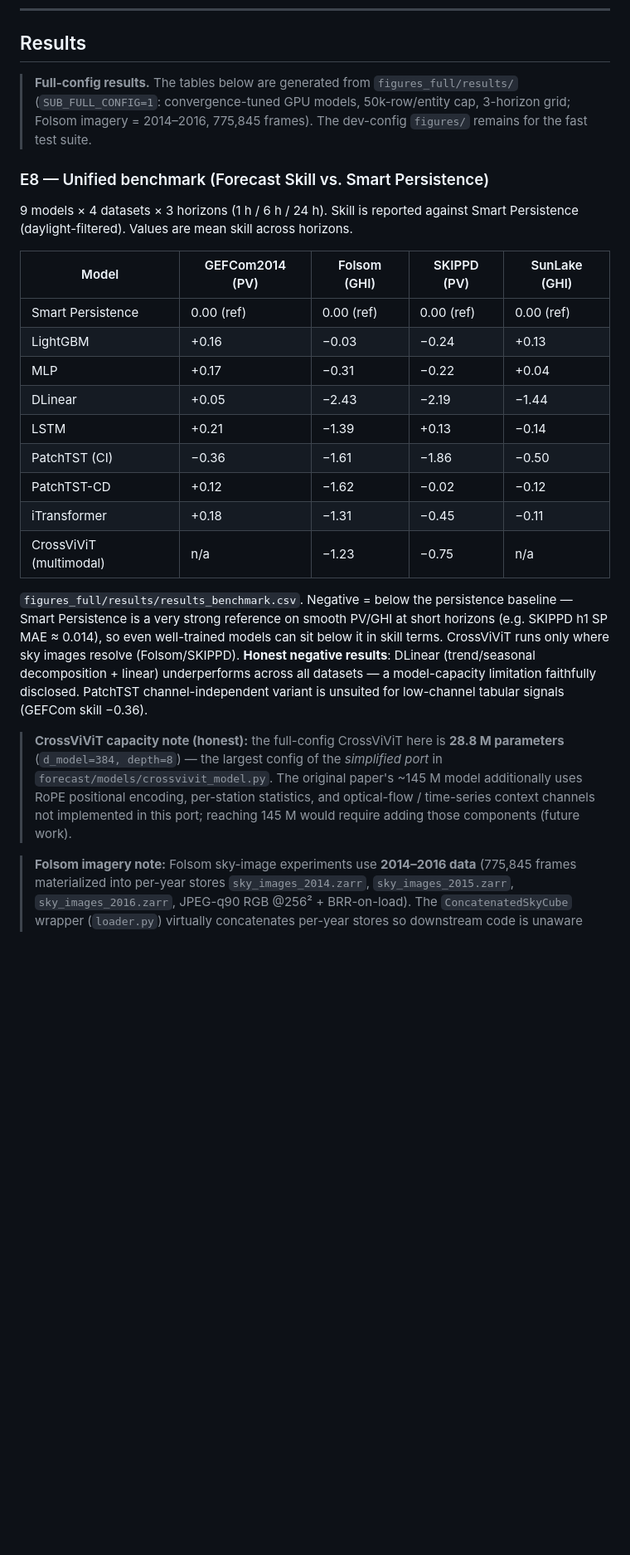
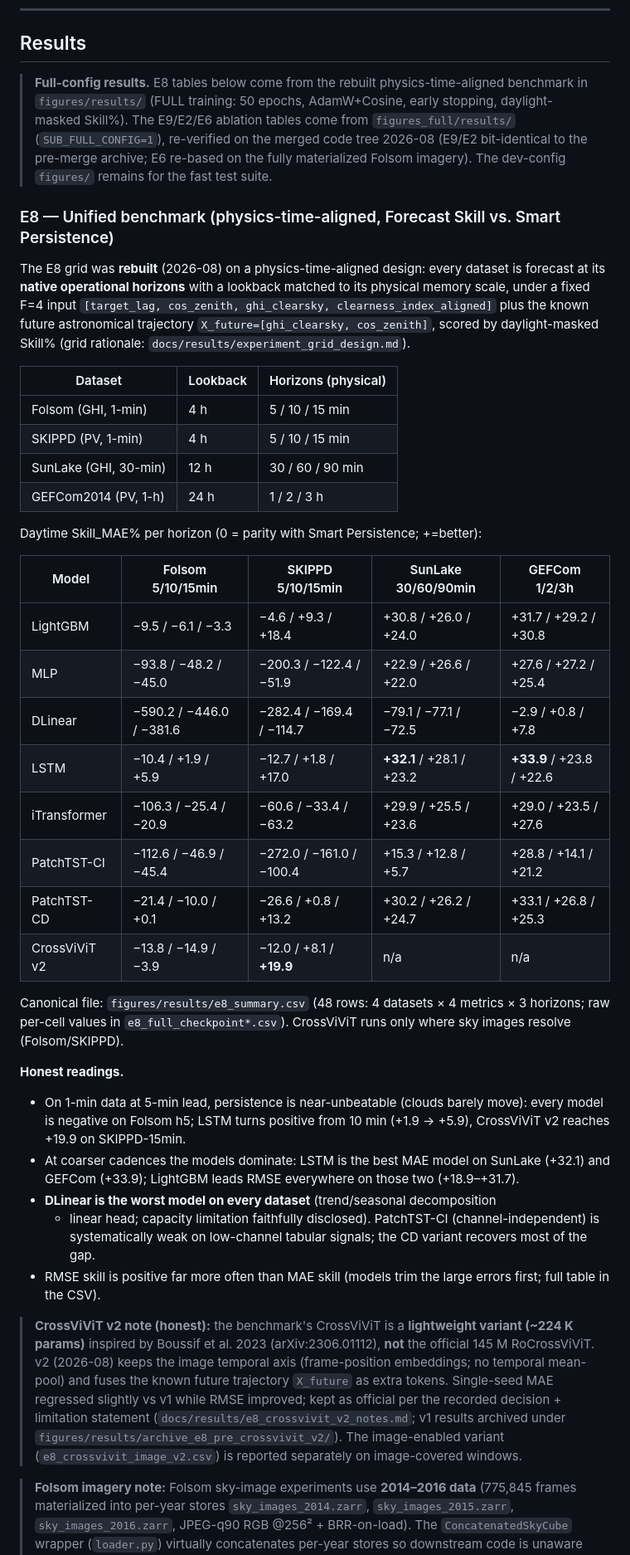
Before and after one commit to Maoxuehui/solar-unibench, a Markdown page: README.md, the part around one of its changes. Shown at 83% size. Drawn GitHub-style; blank space fills up the shorter version.

```diff
--- a/README.md
+++ b/README.md
@@ -158,43 +158,72 @@ python scripts/select_figures.py
 
 ## Results
 
-> **Full-config results.** The tables below are generated from
-> `figures_full/results/` (`SUB_FULL_CONFIG=1`: convergence-tuned GPU models,
-> 50k-row/entity cap, 3-horizon grid; Folsom imagery = 2014–2016, 775,845 frames).
+> **Full-config results.** E8 tables below come from the rebuilt
+> physics-time-aligned benchmark in `figures/results/` (FULL training: 50
+> epochs, AdamW+Cosine, early stopping, daylight-masked Skill%). The E9/E2/E6
+> ablation tables come from `figures_full/results/` (`SUB_FULL_CONFIG=1`),
+> re-verified on the merged code tree 2026-08 (E9/E2 bit-identical to the
+> pre-merge archive; E6 re-based on the fully materialized Folsom imagery).
 > The dev-config `figures/` remains for the fast test suite.
 
-### E8 — Unified benchmark (Forecast Skill vs. Smart Persistence)
+### E8 — Unified benchmark (physics-time-aligned, Forecast Skill vs. Smart Persistence)
 
-9 models × 4 datasets × 3 horizons (1 h / 6 h / 24 h). Skill is reported against
-Smart Persistence (daylight-filtered). Values are mean skill across horizons.
+The E8 grid was **rebuilt** (2026-08) on a physics-time-aligned design: every
+dataset is forecast at its **native operational horizons** with a lookback
+matched to its physical memory scale, under a fixed F=4 input
+`[target_lag, cos_zenith, ghi_clearsky, clearness_index_aligned]` plus the
+known future astronomical trajectory `X_future=[ghi_clearsky, cos_zenith]`,
+scored by daylight-masked Skill% (grid rationale:
+`docs/results/experiment_grid_design.md`).
 
-| Model | GEFCom2014 (PV) | Folsom (GHI) | SKIPPD (PV) | SunLake (GHI) |
+| Dataset | Lookback | Horizons (physical) |
+|---|---|---|
+| Folsom (GHI, 1-min) | 4 h | 5 / 10 / 15 min |
+| SKIPPD (PV, 1-min) | 4 h | 5 / 10 / 15 min |
+| SunLake (GHI, 30-min) | 12 h | 30 / 60 / 90 min |
+| GEFCom2014 (PV, 1-h) | 24 h | 1 / 2 / 3 h |
+
+Daytime Skill_MAE% per horizon (0 = parity with Smart Persistence; +=better):
+
+| Model | Folsom 5/10/15min | SKIPPD 5/10/15min | SunLake 30/60/90min | GEFCom 1/2/3h |
 |---|---|---|---|---|
-| Smart Persistence | 0.00 (ref) | 0.00 (ref) | 0.00 (ref) | 0.00 (ref) |
-| LightGBM | +0.16 | −0.03 | −0.24 | +0.13 |
-| MLP | +0.17 | −0.31 | −0.22 | +0.04 |
-| DLinear | +0.05 | −2.43 | −2.19 | −1.44 |
-| LSTM | +0.21 | −1.39 | +0.13 | −0.14 |
-| PatchTST (CI) | −0.36 | −1.61 | −1.86 | −0.50 |
-| PatchTST-CD | +0.12 | −1.62 | −0.02 | −0.12 |
-| iTransformer | +0.18 | −1.31 | −0.45 | −0.11 |
-| CrossViViT (multimodal) | n/a | −1.23 | −0.75 | n/a |
+| LightGBM | −9.5 / −6.1 / −3.3 | −4.6 / +9.3 / +18.4 | +30.8 / +26.0 / +24.0 | +31.7 / +29.2 / +30.8 |
+| MLP | −93.8 / −48.2 / −45.0 | −200.3 / −122.4 / −51.9 | +22.9 / +26.6 / +22.0 | +27.6 / +27.2 / +25.4 |
+| DLinear | −590.2 / −446.0 / −381.6 | −282.4 / −169.4 / −114.7 | −79.1 / −77.1 / −72.5 | −2.9 / +0.8 / +7.8 |
+| LSTM | −10.4 / +1.9 / +5.9 | −12.7 / +1.8 / +17.0 | **+32.1** / +28.1 / +23.2 | **+33.9** / +23.8 / +22.6 |
+| iTransformer | −106.3 / −25.4 / −20.9 | −60.6 / −33.4 / −63.2 | +29.9 / +25.5 / +23.6 | +29.0 / +23.5 / +27.6 |
+| PatchTST-CI | −112.6 / −46.9 / −45.4 | −272.0 / −161.0 / −100.4 | +15.3 / +12.8 / +5.7 | +28.8 / +14.1 / +21.2 |
+| PatchTST-CD | −21.4 / −10.0 / +0.1 | −26.6 / +0.8 / +13.2 | +30.2 / +26.2 / +24.7 | +33.1 / +26.8 / +25.3 |
+| CrossViViT v2 | −13.8 / −14.9 / −3.9 | −12.0 / +8.1 / **+19.9** | n/a | n/a |
 
-`figures_full/results/results_benchmark.csv`. Negative = below the persistence
-baseline — Smart Persistence is a very strong reference on smooth PV/GHI at
-short horizons (e.g. SKIPPD h1 SP MAE ≈ 0.014), so even well-trained models can
-sit below it in skill terms. CrossViViT runs only where sky images resolve
-(Folsom/SKIPPD). **Honest negative results**: DLinear (trend/seasonal
-decomposition + linear) underperforms across all datasets — a model-capacity
-limitation faithfully disclosed. PatchTST channel-independent variant is unsuited
-for low-channel tabular signals (GEFCom skill −0.36).
+Canonical file: `figures/results/e8_summary.csv` (48 rows: 4 datasets × 4
+metrics × 3 horizons; raw per-cell values in `e8_full_checkpoint*.csv`).
+CrossViViT runs only where sky images resolve (Folsom/SKIPPD).
 
-> **CrossViViT capacity note (honest):** the full-config CrossViViT here is
-> **28.8 M parameters** (`d_model=384, depth=8`) — the largest config of the
-> *simplified port* in `forecast/models/crossvivit_model.py`. The original
-> paper's ~145 M model additionally uses RoPE positional encoding, per-station
-> statistics, and optical-flow / time-series context channels not implemented in
-> this port; reaching 145 M would require adding those components (future work).
+**Honest readings.**
+- On 1-min data at 5-min lead, persistence is near-unbeatable (clouds barely
+  move): every model is negative on Folsom h5; LSTM turns positive from 10 min
+  (+1.9 → +5.9), CrossViViT v2 reaches +19.9 on SKIPPD-15min.
+- At coarser cadences the models dominate: LSTM is the best MAE model on
+  SunLake (+32.1) and GEFCom (+33.9); LightGBM leads RMSE everywhere on those
+  two (+18.9–+31.7).
+- **DLinear is the worst model on every dataset** (trend/seasonal decomposition
+  + linear head; capacity limitation faithfully disclosed). PatchTST-CI
+  (channel-independent) is systematically weak on low-channel tabular signals;
+  the CD variant recovers most of the gap.
+- RMSE skill is positive far more often than MAE skill (models trim the large
+  errors first; full table in the CSV).
+
+> **CrossViViT v2 note (honest):** the benchmark's CrossViViT is a
+> **lightweight variant (~224 K params)** inspired by Boussif et al. 2023
+> (arXiv:2306.01112), **not** the official 145 M RoCrossViViT. v2 (2026-08)
+> keeps the image temporal axis (frame-position embeddings; no temporal
+> mean-pool) and fuses the known future trajectory `X_future` as extra tokens.
+> Single-seed MAE regressed slightly vs v1 while RMSE improved; kept as
+> official per the recorded decision + limitation statement
+> (`docs/results/e8_crossvivit_v2_notes.md`; v1 results archived under
+> `figures/results/archive_e8_pre_crossvivit_v2/`). The image-enabled variant
+> (`e8_crossvivit_image_v2.csv`) is reported separately on image-covered windows.
 
 > **Folsom imagery note:** Folsom sky-image experiments use **2014–2016 data**
 > (775,845 frames materialized into per-year stores `sky_images_2014.zarr`,
```
Also changed, not shown: other parts of README.md (+3 -2 lines), docs/zh/实验报告.md (+32 -23 lines).
